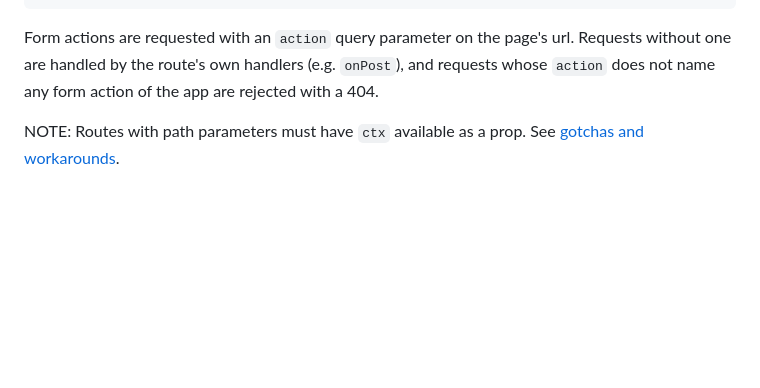
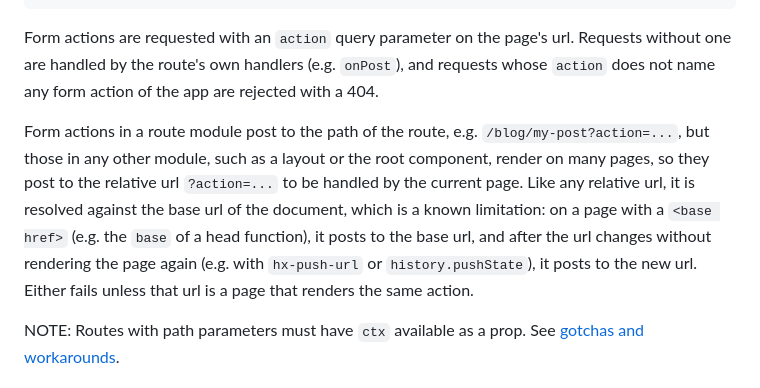
Before and after one commit to ssttevee/recooler, a Markdown page: README.md, the part around the change. Drawn GitHub-style; blank space fills up the shorter version.

Commit message:
Document how the relative form action urls are resolved
Since 2cd2c1c the form actions of layouts, the root component and other
non-route modules post to the relative url `?action=...` so that they
are handled by the current page. The browser resolves it against the
document's base url, so on a page with a `<base href>` the action posts
to the base url, and after `hx-push-url` or `history.pushState` it posts
to the new url, neither of which handles the action. Document this as a
known limitation in the Form Actions section.

Co-Authored-By: Claude Fable 5.1 <noreply@anthropic.com>

```diff
--- a/README.md
+++ b/README.md
@@ -239,6 +239,8 @@ return (
 
 Form actions are requested with an `action` query parameter on the page's url. Requests without one are handled by the route's own handlers (e.g. `onPost`), and requests whose `action` does not name any form action of the app are rejected with a 404.
 
+Form actions in a route module post to the path of the route, e.g. `/blog/my-post?action=...`, but those in any other module, such as a layout or the root component, render on many pages, so they post to the relative url `?action=...` to be handled by the current page. Like any relative url, it is resolved against the base url of the document, which is a known limitation: on a page with a `<base href>` (e.g. the `base` of a head function), it posts to the base url, and after the url changes without rendering the page again (e.g. with `hx-push-url` or `history.pushState`), it posts to the new url. Either fails unless that url is a page that renders the same action.
+
 NOTE: Routes with path parameters must have `ctx` available as a prop. See [gotchas and workarounds](#form-actions-in-parameterized-routes).
 
 #### Captured variables
```
